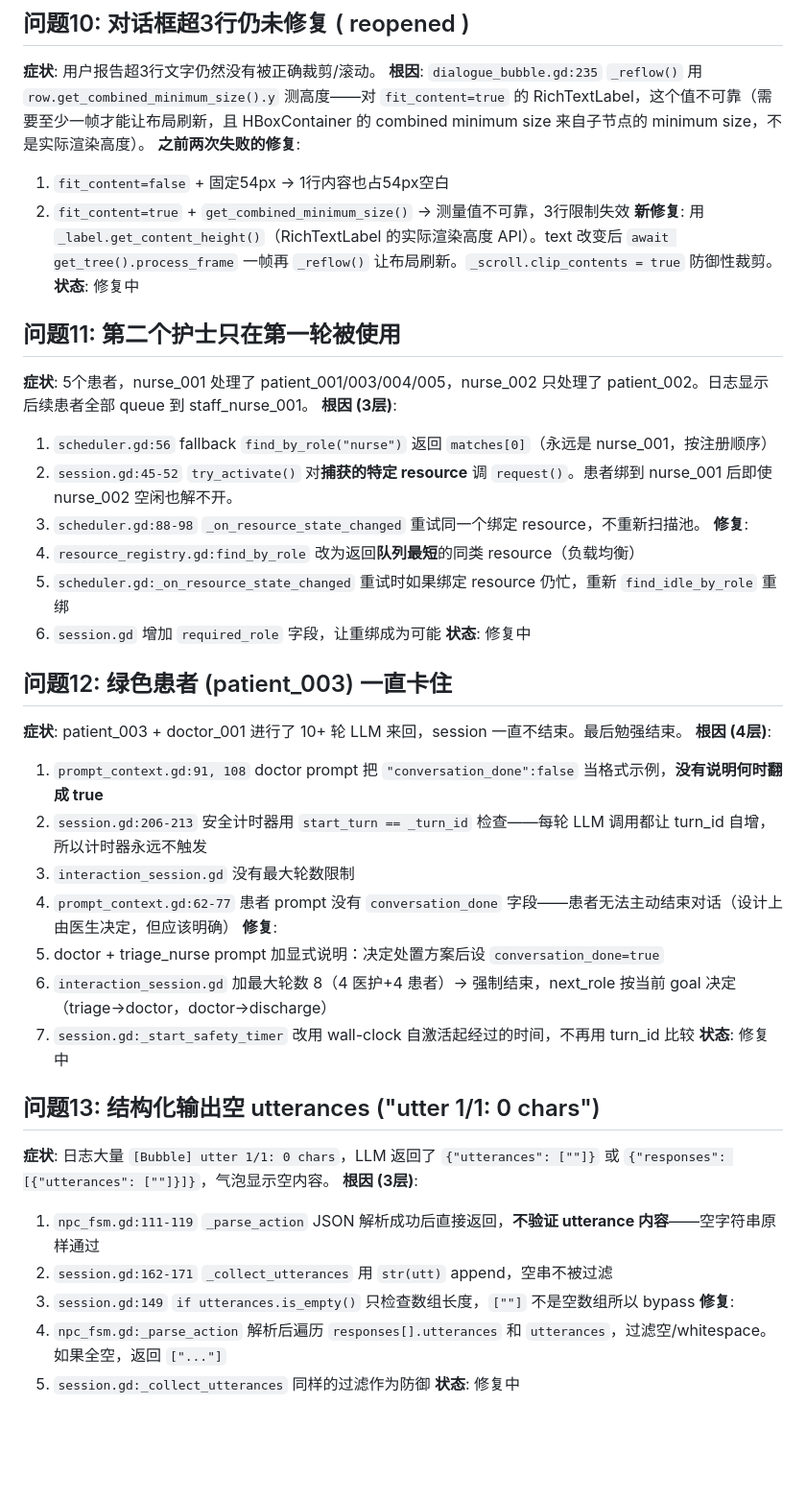
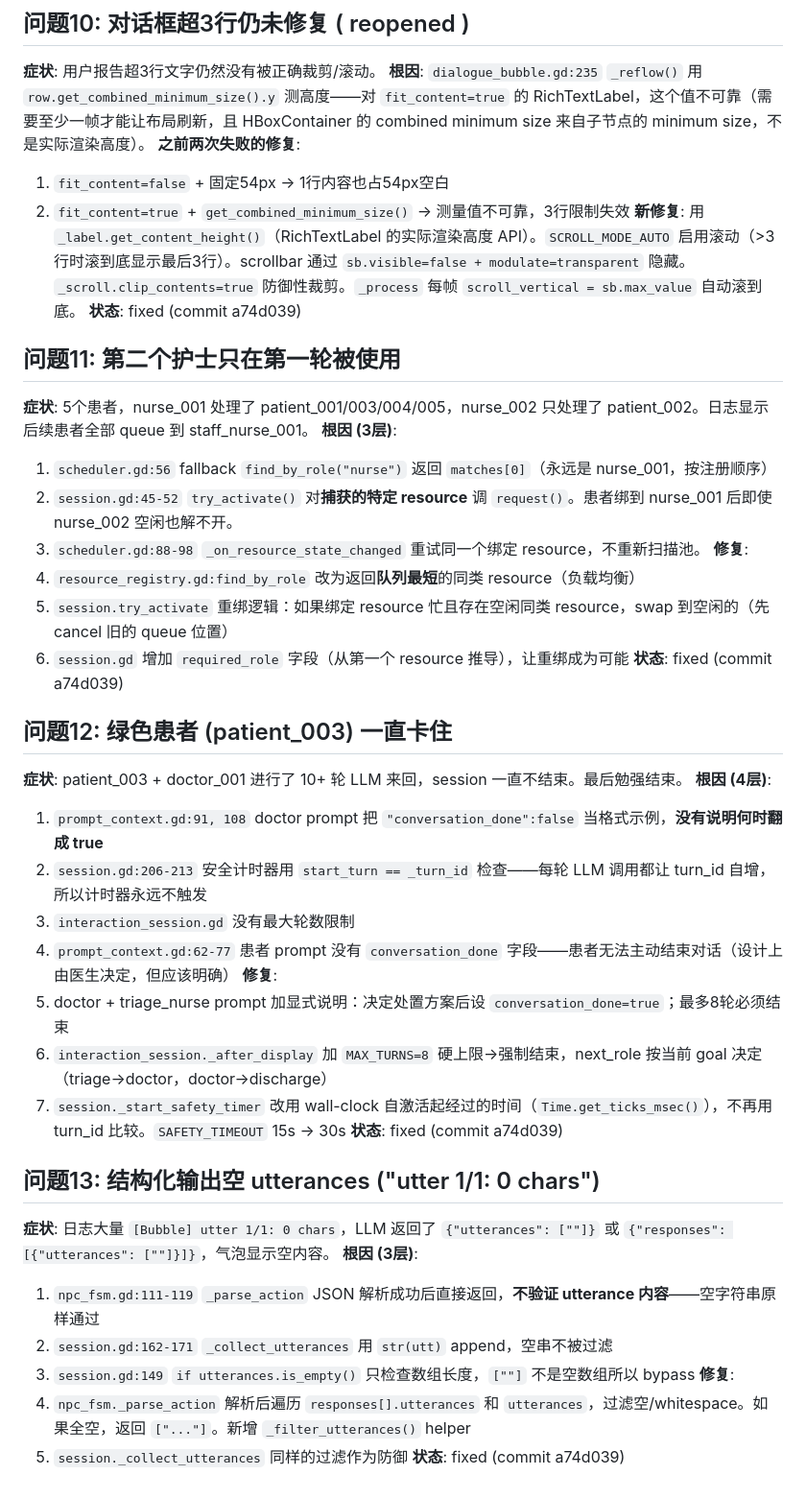
Before and after one commit to So-cean/MedSquad-, a Markdown page: issues.md, the part around the change. Shown at 96% size. Rendered like a GitHub page; blank space fills up the shorter version.

Commit message:
docs: mark issues 10-13 as fixed (commit a74d039)

```diff
--- a/issues.md
+++ b/issues.md
@@ -47,8 +47,8 @@
 **之前两次失败的修复**:
 1. `fit_content=false` + 固定54px → 1行内容也占54px空白
 2. `fit_content=true` + `get_combined_minimum_size()` → 测量值不可靠，3行限制失效
-**新修复**: 用 `_label.get_content_height()`（RichTextLabel 的实际渲染高度 API）。text 改变后 `await get_tree().process_frame` 一帧再 `_reflow()` 让布局刷新。`_scroll.clip_contents = true` 防御性裁剪。
-**状态**: 修复中
+**新修复**: 用 `_label.get_content_height()`（RichTextLabel 的实际渲染高度 API）。`SCROLL_MODE_AUTO` 启用滚动（>3行时滚到底显示最后3行）。scrollbar 通过 `sb.visible=false + modulate=transparent` 隐藏。`_scroll.clip_contents=true` 防御性裁剪。`_process` 每帧 `scroll_vertical = sb.max_value` 自动滚到底。
+**状态**: fixed (commit a74d039)
 
 ## 问题11: 第二个护士只在第一轮被使用
 **症状**: 5个患者，nurse_001 处理了 patient_001/003/004/005，nurse_002 只处理了 patient_002。日志显示后续患者全部 queue 到 staff_nurse_001。
@@ -58,9 +58,9 @@
 3. `scheduler.gd:88-98` `_on_resource_state_changed` 重试同一个绑定 resource，不重新扫描池。
 **修复**:
 1. `resource_registry.gd:find_by_role` 改为返回**队列最短**的同类 resource（负载均衡）
-2. `scheduler.gd:_on_resource_state_changed` 重试时如果绑定 resource 仍忙，重新 `find_idle_by_role` 重绑
-3. `session.gd` 增加 `required_role` 字段，让重绑成为可能
-**状态**: 修复中
+2. `session.try_activate` 重绑逻辑：如果绑定 resource 忙且存在空闲同类 resource，swap 到空闲的（先 cancel 旧的 queue 位置）
+3. `session.gd` 增加 `required_role` 字段（从第一个 resource 推导），让重绑成为可能
+**状态**: fixed (commit a74d039)
 
 ## 问题12: 绿色患者 (patient_003) 一直卡住
 **症状**: patient_003 + doctor_001 进行了 10+ 轮 LLM 来回，session 一直不结束。最后勉强结束。
@@ -70,10 +70,10 @@
 3. `interaction_session.gd` 没有最大轮数限制
 4. `prompt_context.gd:62-77` 患者 prompt 没有 `conversation_done` 字段——患者无法主动结束对话（设计上由医生决定，但应该明确）
 **修复**:
-1. doctor + triage_nurse prompt 加显式说明：决定处置方案后设 `conversation_done=true`
-2. `interaction_session.gd` 加最大轮数 8（4 医护+4 患者）→ 强制结束，next_role 按当前 goal 决定（triage→doctor，doctor→discharge）
-3. `session.gd:_start_safety_timer` 改用 wall-clock 自激活起经过的时间，不再用 turn_id 比较
-**状态**: 修复中
+1. doctor + triage_nurse prompt 加显式说明：决定处置方案后设 `conversation_done=true`；最多8轮必须结束
+2. `interaction_session._after_display` 加 `MAX_TURNS=8` 硬上限→强制结束，next_role 按当前 goal 决定（triage→doctor，doctor→discharge）
+3. `session._start_safety_timer` 改用 wall-clock 自激活起经过的时间（`Time.get_ticks_msec()`），不再用 turn_id 比较。`SAFETY_TIMEOUT` 15s → 30s
+**状态**: fixed (commit a74d039)
 
 ## 问题13: 结构化输出空 utterances ("utter 1/1: 0 chars")
 **症状**: 日志大量 `[Bubble] utter 1/1: 0 chars`，LLM 返回了 `{"utterances": [""]}` 或 `{"responses": [{"utterances": [""]}]}`，气泡显示空内容。
@@ -82,6 +82,6 @@
 2. `session.gd:162-171` `_collect_utterances` 用 `str(utt)` append，空串不被过滤
 3. `session.gd:149` `if utterances.is_empty()` 只检查数组长度，`[""]` 不是空数组所以 bypass
 **修复**:
-1. `npc_fsm.gd:_parse_action` 解析后遍历 `responses[].utterances` 和 `utterances`，过滤空/whitespace。如果全空，返回 `["..."]`
-2. `session.gd:_collect_utterances` 同样的过滤作为防御
-**状态**: 修复中
+1. `npc_fsm._parse_action` 解析后遍历 `responses[].utterances` 和 `utterances`，过滤空/whitespace。如果全空，返回 `["..."]`。新增 `_filter_utterances()` helper
+2. `session._collect_utterances` 同样的过滤作为防御
+**状态**: fixed (commit a74d039)
```
